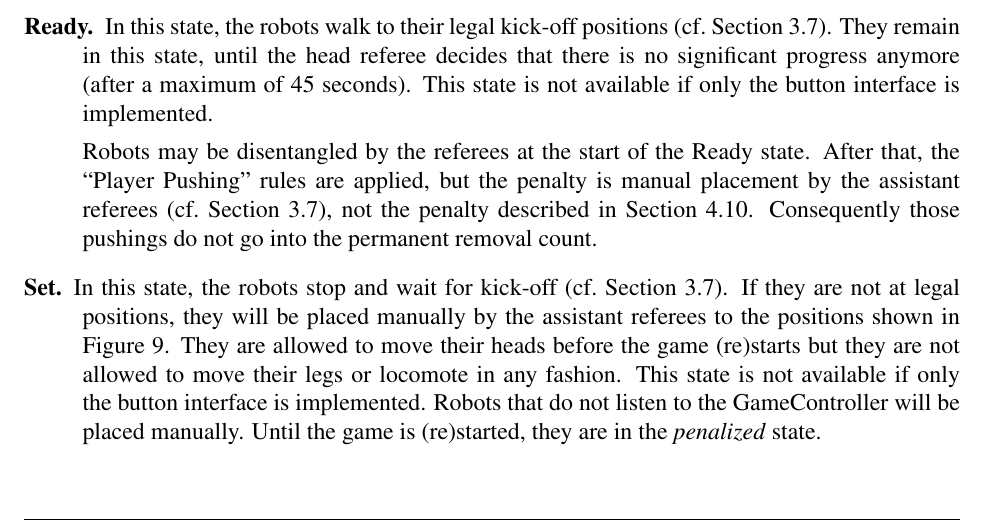
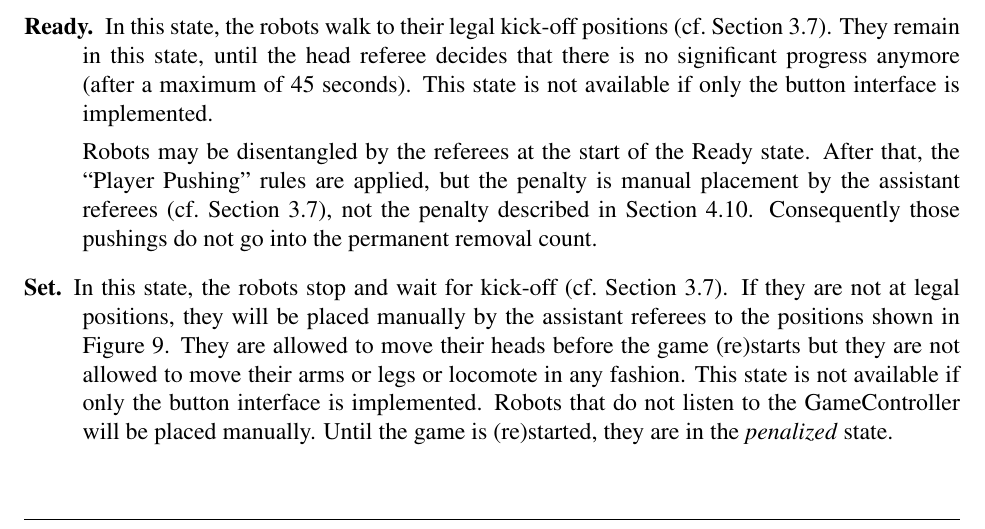
Before and after one commit to RoboCup-SPL/Rules, a LaTeX document (SPL-Rules.tex): part of page 11 of 46, cut so that both start at the same text. Compiled offline with pdfLaTeX.

Commit message:
Robots are not allowed to move their arms in SET

```diff
--- a/SPL-Rules.tex
+++ b/SPL-Rules.tex
@@ -362,7 +362,7 @@ Robots may be disentangled by the referees at the start of the Ready state. Afte
 the ``Player Pushing'' rules are applied, but the penalty is manual placement by the assistant referees (\cf Section~\ref{sec:kick-off}), not the penalty described in Section~\ref{sec:player_pushing}.
 Consequently those pushings do not go into the permanent removal count.
 
-\item[Set.] In this state, the robots stop and wait for kick-off (\cf Section~\ref{sec:kick-off}). If they are not at legal positions, they will be placed manually by the assistant referees to the positions shown in Figure~\ref{fig:ko}. They are allowed to move their heads before the game (re)starts but they are not allowed to move their legs or locomote in any fashion. This state is not available if only the button interface is implemented. Robots that do not listen to the GameController will be placed manually. Until the game is (re)started, they are in the \emph{penalized} state.
+\item[Set.] In this state, the robots stop and wait for kick-off (\cf Section~\ref{sec:kick-off}). If they are not at legal positions, they will be placed manually by the assistant referees to the positions shown in Figure~\ref{fig:ko}. They are allowed to move their heads before the game (re)starts but they are not allowed to move their arms or legs or locomote in any fashion. This state is not available if only the button interface is implemented. Robots that do not listen to the GameController will be placed manually. Until the game is (re)started, they are in the \emph{penalized} state.
 
 \item[Playing.] In the \emph{playing} state, the robots are playing soccer. Shortly pressing the chest button will switch the robot to the \emph{penalized} state.
 
```
